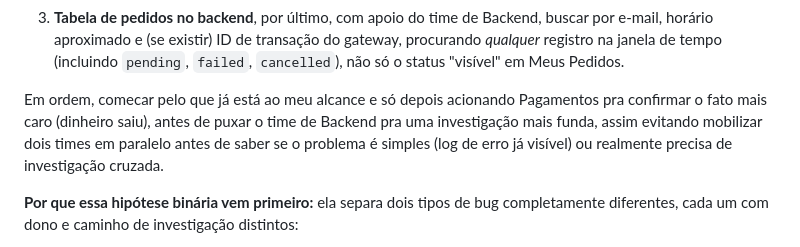
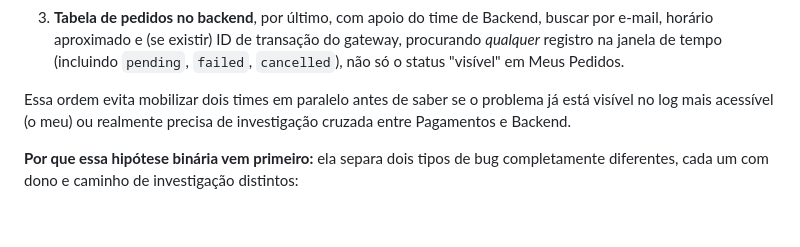
Before and after one commit to stephc7/aarin-challenge, a Markdown page: README.md, the part around one of its changes. Drawn GitHub-style; blank space fills up the shorter version.

Commit message:
Corrige typo e pontuação na resposta de investigação

```diff
--- a/README.md
+++ b/README.md
@@ -289,7 +289,7 @@ A pasta [`evidence/`](./evidence) contém:
 2. **Painel do gateway de pagamento** (Stripe/PagSeguro/Mercado Pago etc.), em seguida confirmar que o dinheiro realmente saiu, que "o cliente pagou" é realmente um fato. Se eu não tiver acesso direto a esse painel, acionaria o time de Financeiro pra puxar esse mesmo dado.
 3. **Tabela de pedidos no backend**, por último, com apoio do time de Backend, buscar por e-mail, horário aproximado e (se existir) ID de transação do gateway, procurando *qualquer* registro na janela de tempo (incluindo `pending`, `failed`, `cancelled`), não só o status "visível" em Meus Pedidos.
 
-Em ordem, comecar pelo que já está ao meu alcance e só depois acionando Pagamentos pra confirmar o fato mais caro (dinheiro saiu), antes de puxar o time de Backend pra uma investigação mais funda, assim evitando mobilizar dois times em paralelo antes de saber se o problema é simples (log de erro já visível) ou realmente precisa de investigação cruzada.
+Essa ordem evita mobilizar dois times em paralelo antes de saber se o problema já está visível no log mais acessível (o meu) ou realmente precisa de investigação cruzada entre Pagamentos e Backend.
 
 **Por que essa hipótese binária vem primeiro:** ela separa dois tipos de bug completamente diferentes, cada um com dono e caminho de investigação distintos:
 
```
Also changed, not shown: other parts of README.md (+1 -1 lines).
